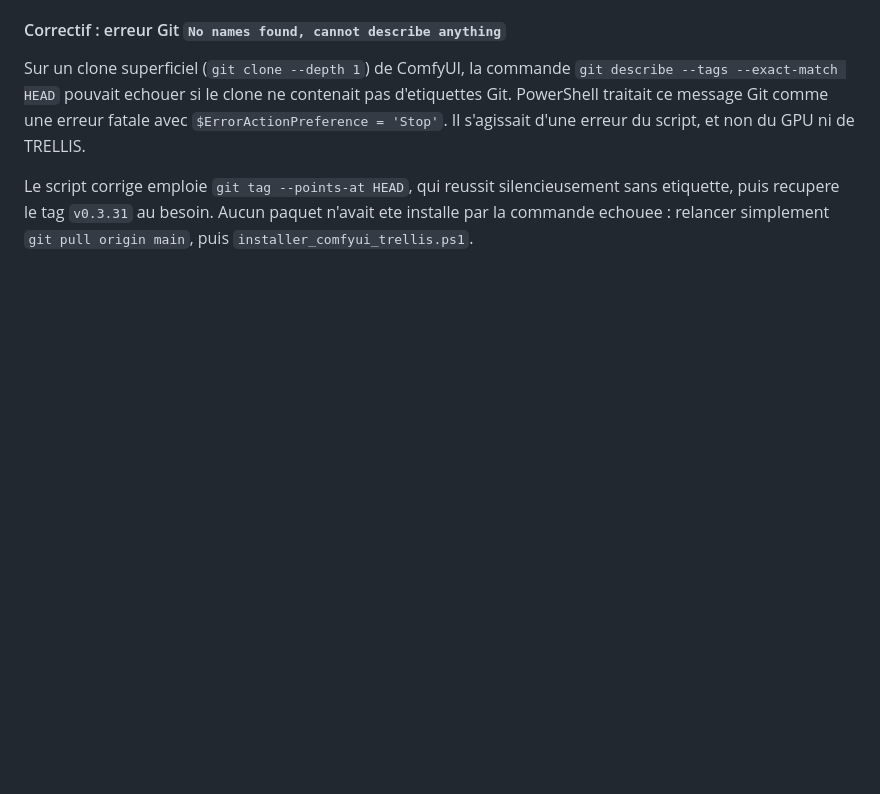
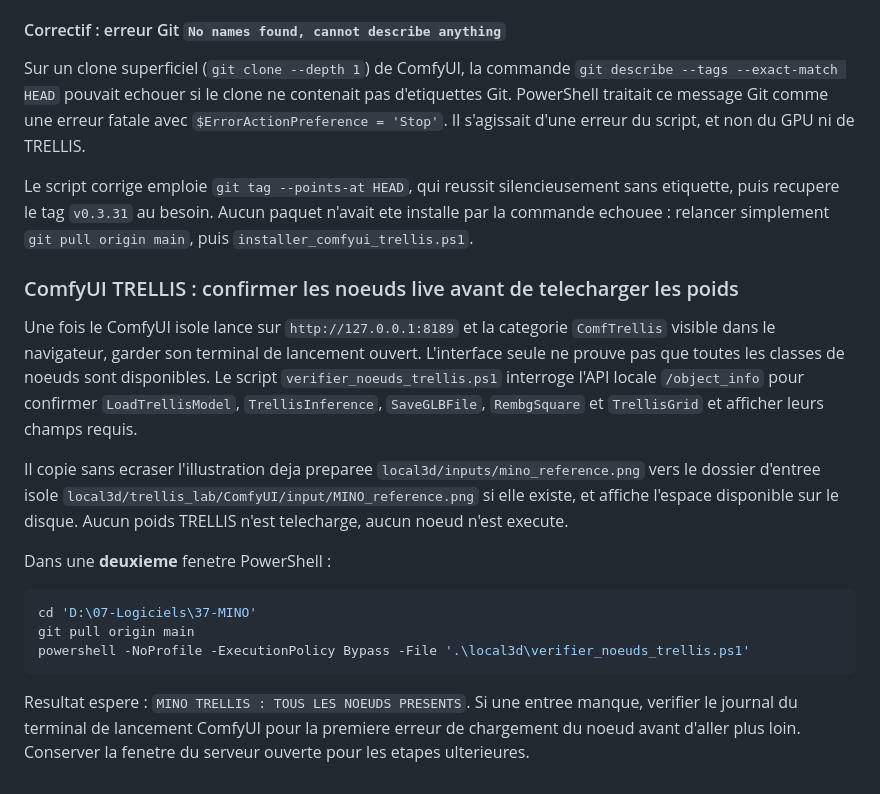
Before and after one commit to Gpro-sudo/MINO, a Markdown page: local3d/README.md, the part around the change. Drawn GitHub-style; blank space fills up the shorter version.

Commit message:
docs: verify live ComfTrellis node registration and stage reference before weights

````diff
--- a/local3d/README.md
+++ b/local3d/README.md
@@ -243,3 +243,19 @@ Dans le navigateur : `http://127.0.0.1:8189` (acces local uniquement). Ne pas la
 Sur un clone superficiel (`git clone --depth 1`) de ComfyUI, la commande `git describe --tags --exact-match HEAD` pouvait echouer si le clone ne contenait pas d'etiquettes Git. PowerShell traitait ce message Git comme une erreur fatale avec `$ErrorActionPreference = 'Stop'`. Il s'agissait d'une erreur du script, et non du GPU ni de TRELLIS.
 
 Le script corrige emploie `git tag --points-at HEAD`, qui reussit silencieusement sans etiquette, puis recupere le tag `v0.3.31` au besoin. Aucun paquet n'avait ete installe par la commande echouee : relancer simplement `git pull origin main`, puis `installer_comfyui_trellis.ps1`.
+
+### ComfyUI TRELLIS : confirmer les noeuds live avant de telecharger les poids
+
+Une fois le ComfyUI isole lance sur `http://127.0.0.1:8189` et la categorie `ComfTrellis` visible dans le navigateur, garder son terminal de lancement ouvert. L'interface seule ne prouve pas que toutes les classes de noeuds sont disponibles. Le script `verifier_noeuds_trellis.ps1` interroge l'API locale `/object_info` pour confirmer `LoadTrellisModel`, `TrellisInference`, `SaveGLBFile`, `RembgSquare` et `TrellisGrid` et afficher leurs champs requis.
+
+Il copie sans ecraser l'illustration deja preparee `local3d/inputs/mino_reference.png` vers le dossier d'entree isole `local3d/trellis_lab/ComfyUI/input/MINO_reference.png` si elle existe, et affiche l'espace disponible sur le disque. Aucun poids TRELLIS n'est telecharge, aucun noeud n'est execute.
+
+Dans une **deuxieme** fenetre PowerShell :
+
+```powershell
+cd 'D:\07-Logiciels\37-MINO'
+git pull origin main
+powershell -NoProfile -ExecutionPolicy Bypass -File '.\local3d\verifier_noeuds_trellis.ps1'
+```
+
+Resultat espere : `MINO TRELLIS : TOUS LES NOEUDS PRESENTS`. Si une entree manque, verifier le journal du terminal de lancement ComfyUI pour la premiere erreur de chargement du noeud avant d'aller plus loin. Conserver la fenetre du serveur ouverte pour les etapes ulterieures.
````
